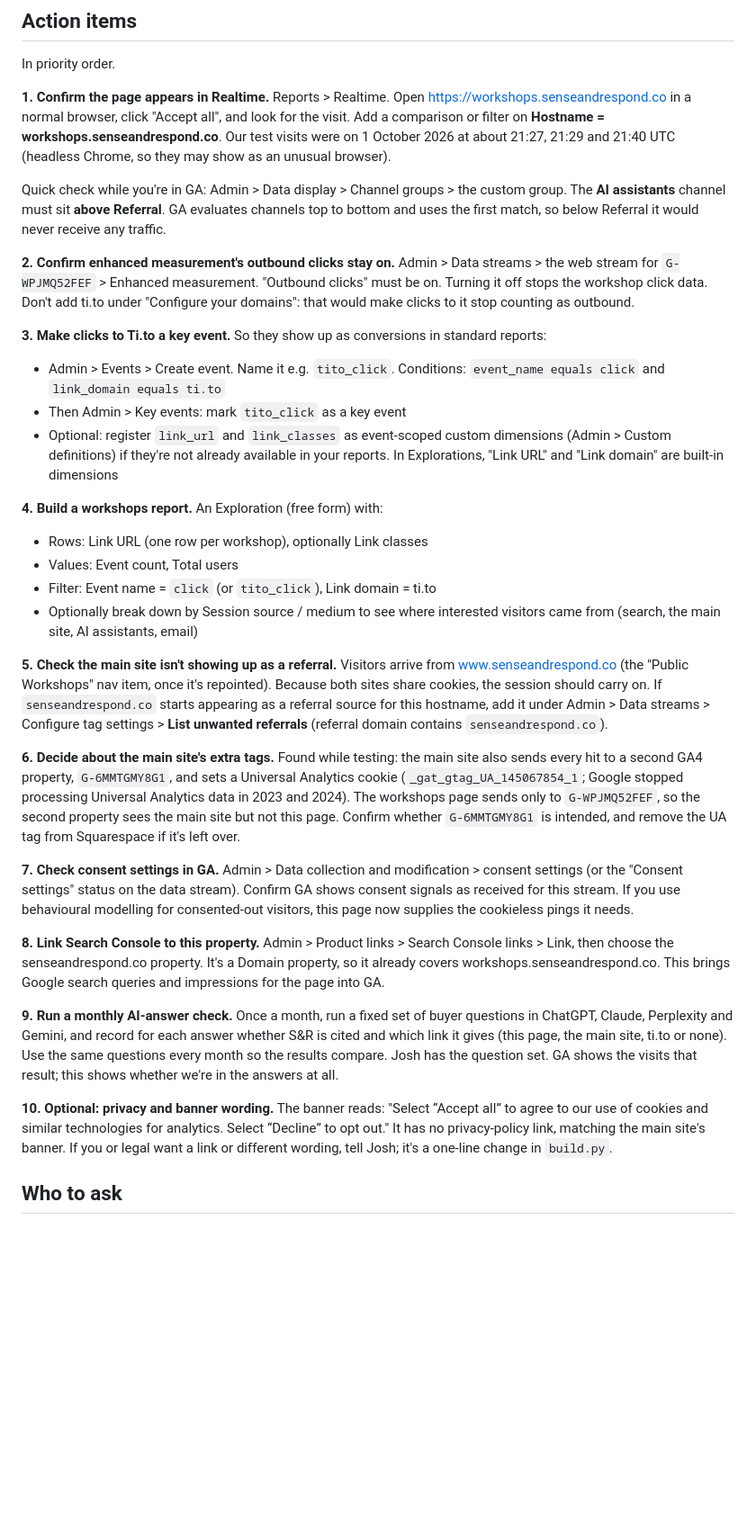
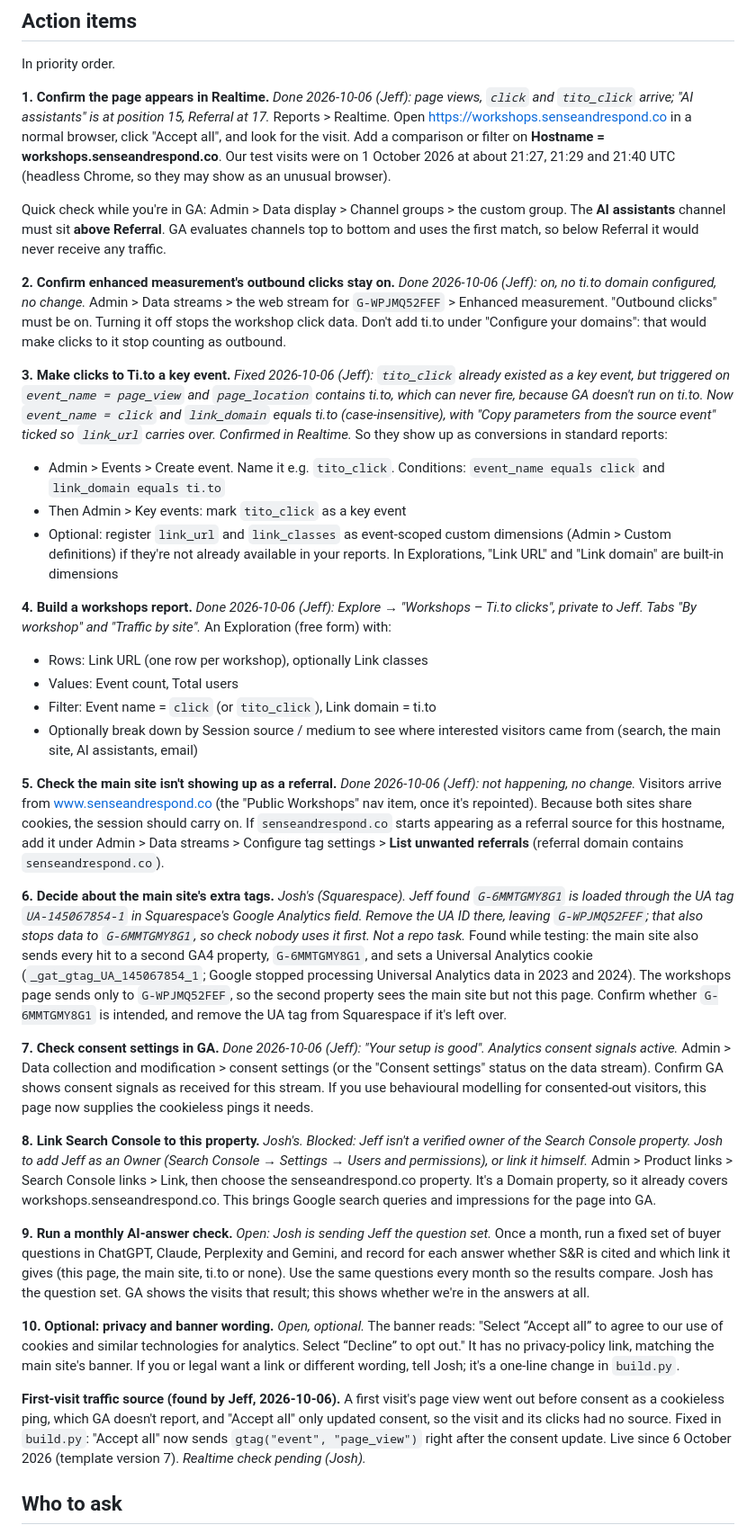
Before and after one commit to Sense-Respond/sr-workshops-mirror, a Markdown page: docs/ANALYTICS-HANDOFF.md, the part around one of its changes. Shown at 90% size. GitHub-like rendering; blank space fills up the shorter version.

```diff
--- a/docs/ANALYTICS-HANDOFF.md
+++ b/docs/ANALYTICS-HANDOFF.md
@@ -59,7 +82,8 @@ Not checked: anything inside the GA interface. That's the list below.
 
 In priority order.
 
-**1. Confirm the page appears in Realtime.**
+**1. Confirm the page appears in Realtime.** *Done 2026-10-06 (Jeff): page views, `click`
+and `tito_click` arrive; "AI assistants" is at position 15, Referral at 17.*
 Reports > Realtime. Open https://workshops.senseandrespond.co in a normal browser, click
 "Accept all", and look for the visit. Add a comparison or filter on **Hostname =
 workshops.senseandrespond.co**. Our test visits were on 1 October 2026 at about 21:27,
@@ -69,12 +93,17 @@ Quick check while you're in GA: Admin > Data display > Channel groups > the cust
 The **AI assistants** channel must sit **above Referral**. GA evaluates channels top to
 bottom and uses the first match, so below Referral it would never receive any traffic.
 
-**2. Confirm enhanced measurement's outbound clicks stay on.**
+**2. Confirm enhanced measurement's outbound clicks stay on.** *Done 2026-10-06 (Jeff): on,
+no ti.to domain configured, no change.*
 Admin > Data streams > the web stream for `G-WPJMQ52FEF` > Enhanced measurement. "Outbound
 clicks" must be on. Turning it off stops the workshop click data. Don't add ti.to under
 "Configure your domains": that would make clicks to it stop counting as outbound.
 
-**3. Make clicks to Ti.to a key event.**
+**3. Make clicks to Ti.to a key event.** *Fixed 2026-10-06 (Jeff): `tito_click` already
+existed as a key event, but triggered on `event_name = page_view` and `page_location`
+contains ti.to, which can never fire, because GA doesn't run on ti.to. Now `event_name =
+click` and `link_domain` equals ti.to (case-insensitive), with "Copy parameters from the
+source event" ticked so `link_url` carries over. Confirmed in Realtime.*
 So they show up as conversions in standard reports:
 - Admin > Events > Create event. Name it e.g. `tito_click`. Conditions:
   `event_name equals click` and `link_domain equals ti.to`
@@ -83,7 +112,8 @@ So they show up as conversions in standard reports:
   (Admin > Custom definitions) if they're not already available in your reports. In
   Explorations, "Link URL" and "Link domain" are built-in dimensions
 
-**4. Build a workshops report.**
+**4. Build a workshops report.** *Done 2026-10-06 (Jeff): Explore → "Workshops – Ti.to
+clicks", private to Jeff. Tabs "By workshop" and "Traffic by site".*
 An Exploration (free form) with:
 - Rows: Link URL (one row per workshop), optionally Link classes
 - Values: Event count, Total users
@@ -91,14 +121,18 @@ An Exploration (free form) with:
 - Optionally break down by Session source / medium to see where interested visitors came
   from (search, the main site, AI assistants, email)
 
-**5. Check the main site isn't showing up as a referral.**
+**5. Check the main site isn't showing up as a referral.** *Done 2026-10-06 (Jeff): not
+happening, no change.*
 Visitors arrive from www.senseandrespond.co (the "Public Workshops" nav item, once it's
 repointed). Because both sites share cookies, the session should carry on. If
 `senseandrespond.co` starts appearing as a referral source for this hostname, add it under
 Admin > Data streams > Configure tag settings > **List unwanted referrals** (referral domain
 contains `senseandrespond.co`).
 
-**6. Decide about the main site's extra tags.**
+**6. Decide about the main site's extra tags.** *Josh's (Squarespace). Jeff found
+`G-6MMTGMY8G1` is loaded through the UA tag `UA-145067854-1` in Squarespace's Google
+Analytics field. Remove the UA ID there, leaving `G-WPJMQ52FEF`; that also stops data to
+`G-6MMTGMY8G1`, so check nobody uses it first. Not a repo task.*
 Found while testing: the main site also sends every hit to a second GA4 property,
 `G-6MMTGMY8G1`, and sets a Universal Analytics cookie (`_gat_gtag_UA_145067854_1`;
 Google stopped processing Universal Analytics data in 2023 and 2024). The workshops page sends only to
@@ -106,28 +140,37 @@ Google stopped processing Universal Analytics data in 2023 and 2024). The worksh
 whether `G-6MMTGMY8G1` is intended, and remove the UA tag from Squarespace if it's left
 over.
 
-**7. Check consent settings in GA.**
+**7. Check consent settings in GA.** *Done 2026-10-06 (Jeff): "Your setup is good".
+Analytics consent signals active.*
 Admin > Data collection and modification > consent settings (or the "Consent settings"
 status on the data stream). Confirm GA shows consent signals as received for this stream.
 If you use behavioural modelling for consented-out visitors, this page now supplies the
 cookieless pings it needs.
 
-**8. Link Search Console to this property.**
+**8. Link Search Console to this property.** *Josh's. Blocked: Jeff isn't a verified owner
+of the Search Console property. Josh to add Jeff as an Owner (Search Console → Settings →
+Users and permissions), or link it himself.*
 Admin > Product links > Search Console links > Link, then choose the senseandrespond.co
 property. It's a Domain property, so it already covers workshops.senseandrespond.co. This
 brings Google search queries and impressions for the page into GA.
 
-**9. Run a monthly AI-answer check.**
+**9. Run a monthly AI-answer check.** *Open: Josh is sending Jeff the question set.*
 Once a month, run a fixed set of buyer questions in ChatGPT, Claude, Perplexity and Gemini,
 and record for each answer whether S&R is cited and which link it gives (this page, the main
 site, ti.to or none). Use the same questions every month so the results compare. Josh has the
 question set. GA shows the visits that result; this shows whether we're in the answers at all.
 
-**10. Optional: privacy and banner wording.**
+**10. Optional: privacy and banner wording.** *Open, optional.*
 The banner reads: "Select “Accept all” to agree to our use of cookies and similar
 technologies for analytics. Select “Decline” to opt out." It has no privacy-policy link,
 matching the main site's banner. If you or legal want a link or different wording, tell
 Josh; it's a one-line change in `build.py`.
+
+**First-visit traffic source (found by Jeff, 2026-10-06).** A first visit's page view went
+out before consent as a cookieless ping, which GA doesn't report, and "Accept all" only
+updated consent, so the visit and its clicks had no source. Fixed in `build.py`: "Accept all"
+now sends `gtag("event", "page_view")` right after the consent update. Live since 6 October
+2026 (template version 7). *Realtime check pending (Josh).*
 
 ## Who to ask
 
```
Also changed, not shown: other parts of docs/ANALYTICS-HANDOFF.md (+23 -0 lines), PROJECT_BRIEF.md (+57 -13 lines).
